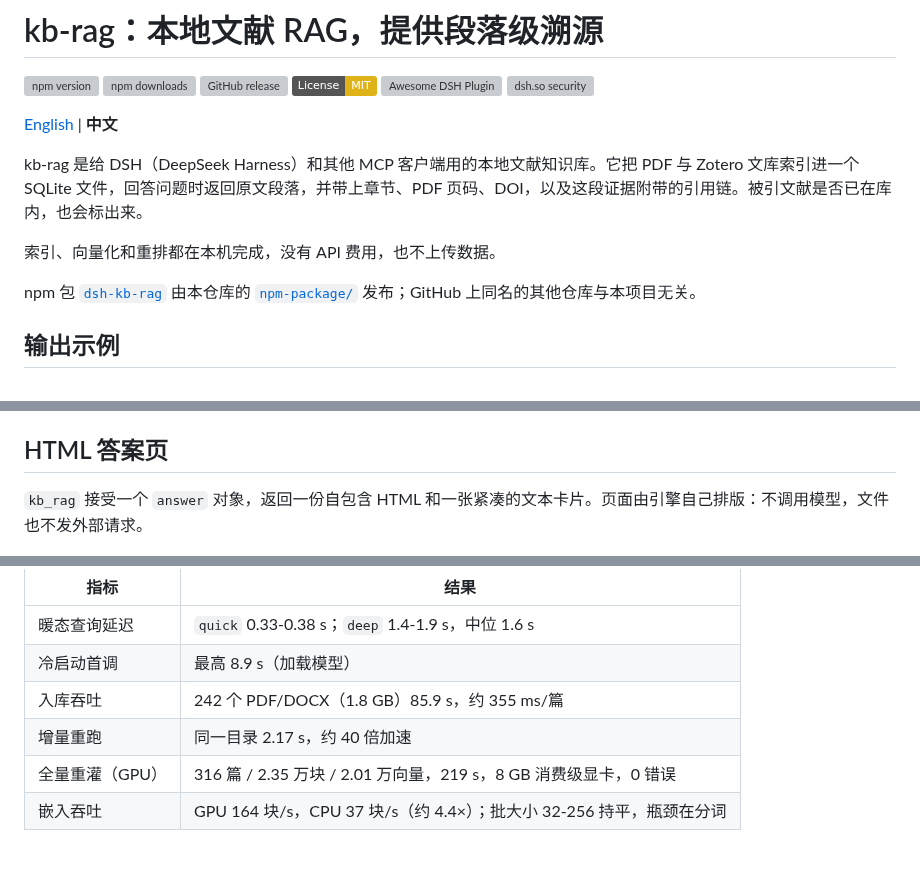
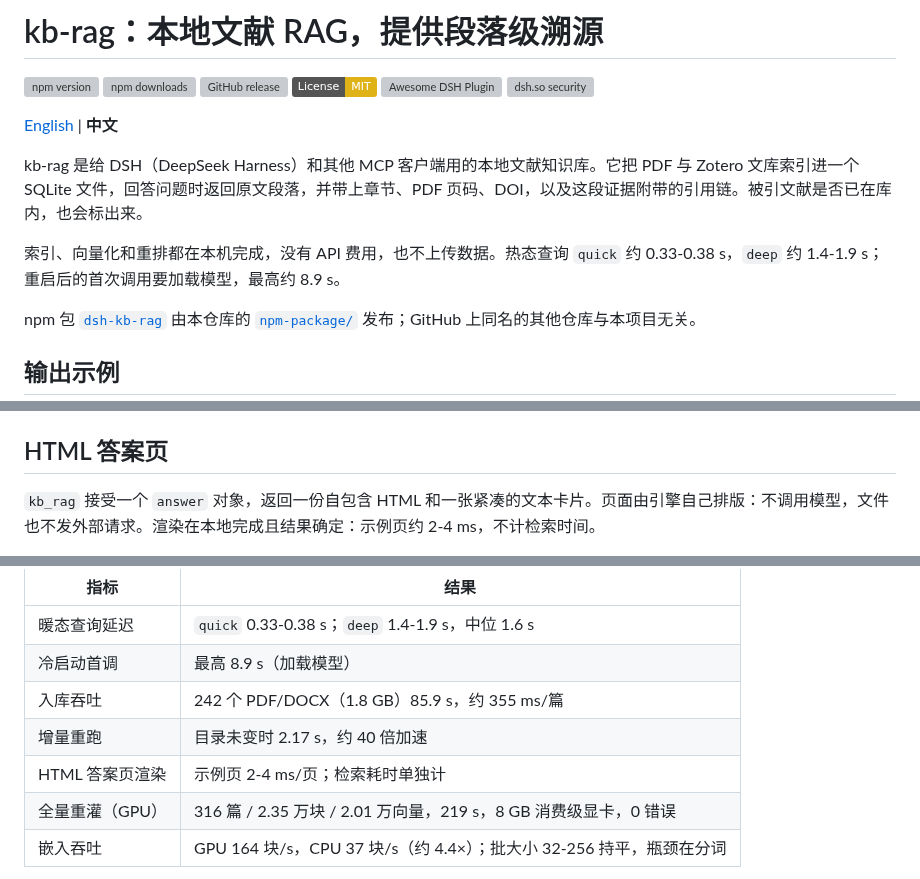
Before and after one commit to Breeze136/dsh-kb-rag, a Markdown page: README_CN.md, 3 parts joined by grey strips. GitHub-like rendering; badges without logos; blank space fills up the shorter version; grey boxes are pictures that could not be loaded.

```diff
--- a/README_CN.md
+++ b/README_CN.md
@@ -11,7 +11,7 @@
 
 kb-rag 是给 DSH（DeepSeek Harness）和其他 MCP 客户端用的本地文献知识库。它把 PDF 与 Zotero 文库索引进一个 SQLite 文件，回答问题时返回原文段落，并带上章节、PDF 页码、DOI，以及这段证据附带的引用链。被引文献是否已在库内，也会标出来。
 
-索引、向量化和重排都在本机完成，没有 API 费用，也不上传数据。
+索引、向量化和重排都在本机完成，没有 API 费用，也不上传数据。热态查询 `quick` 约 0.33-0.38 s，`deep` 约 1.4-1.9 s；重启后的首次调用要加载模型，最高约 8.9 s。
 
 npm 包 [`dsh-kb-rag`](https://www.npmjs.com/package/dsh-kb-rag) 由本仓库的 [`npm-package/`](./npm-package) 发布；GitHub 上同名的其他仓库与本项目无关。
 
@@ -157,7 +157,7 @@ BM25 按词元匹配。中文查询匹配不上英文正文，混合检索的关
 
 ## HTML 答案页
 
-`kb_rag` 接受一个 `answer` 对象，返回一份自包含 HTML 和一张紧凑的文本卡片。页面由引擎自己排版：不调用模型，文件也不发外部请求。
+`kb_rag` 接受一个 `answer` 对象，返回一份自包含 HTML 和一张紧凑的文本卡片。页面由引擎自己排版：不调用模型，文件也不发外部请求。渲染在本地完成且结果确定：示例页约 2-4 ms，不计检索时间。
 
 <img src="docs/assets/answer-page-zh.png" alt="HTML 答案页示例：对比表、数值条、来源与页脚耗时" width="900">
 
@@ -221,7 +221,8 @@ Windows，除注明外均为 CPU 推理。查询数字来自 248 篇 / 20,760
 | 暖态查询延迟 | `quick` 0.33-0.38 s；`deep` 1.4-1.9 s，中位 1.6 s |
 | 冷启动首调 | 最高 8.9 s（加载模型） |
 | 入库吞吐 | 242 个 PDF/DOCX（1.8 GB）85.9 s，约 355 ms/篇 |
-| 增量重跑 | 同一目录 2.17 s，约 40 倍加速 |
+| 增量重跑 | 目录未变时 2.17 s，约 40 倍加速 |
+| HTML 答案页渲染 | 示例页 2-4 ms/页；检索耗时单独计 |
 | 全量重灌（GPU） | 316 篇 / 2.35 万块 / 2.01 万向量，219 s，8 GB 消费级显卡，0 错误 |
 | 嵌入吞吐 | GPU 164 块/s，CPU 37 块/s（约 4.4×）；批大小 32-256 持平，瓶颈在分词 |
 
```
Also changed, not shown: README.md (+3 -2 lines).
